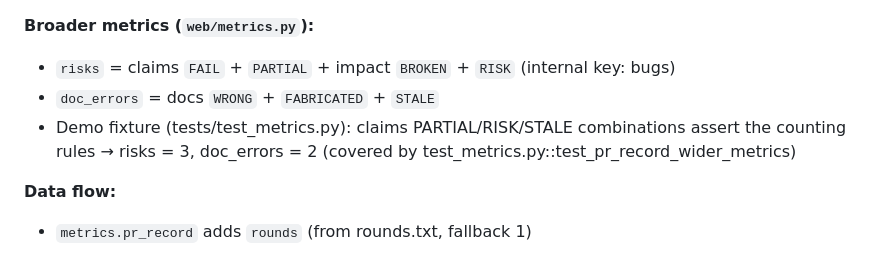
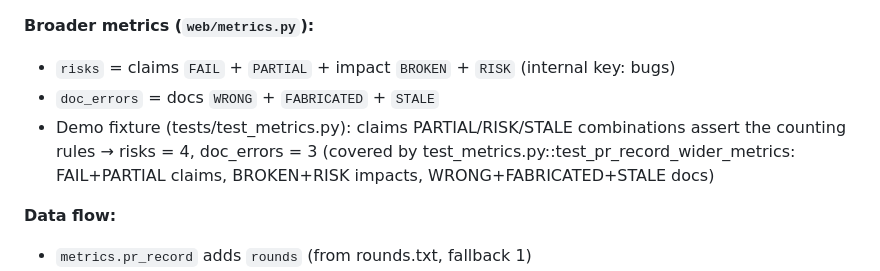
Before and after one commit to letruong272/deepseek-harness-pr-review, a Markdown page: docs/designs/2026-08-16-repo-open-prs-design.md, the part around the change. Rendered like a GitHub page.

```diff
--- a/docs/designs/2026-08-16-repo-open-prs-design.md
+++ b/docs/designs/2026-08-16-repo-open-prs-design.md
@@ -38,7 +38,7 @@ Table columns: `# | Title | Draft | Review status | Risks | Doc errors`
 - `risks` = claims `FAIL` + `PARTIAL` + impact `BROKEN` + `RISK` (internal key: bugs)
 - `doc_errors` = docs `WRONG` + `FABRICATED` + `STALE`
 - Demo fixture (tests/test_metrics.py): claims PARTIAL/RISK/STALE combinations assert the counting rules
-  → risks = 3, doc_errors = 2 (covered by test_metrics.py::test_pr_record_wider_metrics)
+  → risks = 4, doc_errors = 3 (covered by test_metrics.py::test_pr_record_wider_metrics: FAIL+PARTIAL claims, BROKEN+RISK impacts, WRONG+FABRICATED+STALE docs)
 
 **Data flow:**
 - `metrics.pr_record` adds `rounds` (from rounds.txt, fallback 1)
```
Also changed, not shown: docs/designs/2026-08-16-repo-config-design.md (+1 -2 lines).
